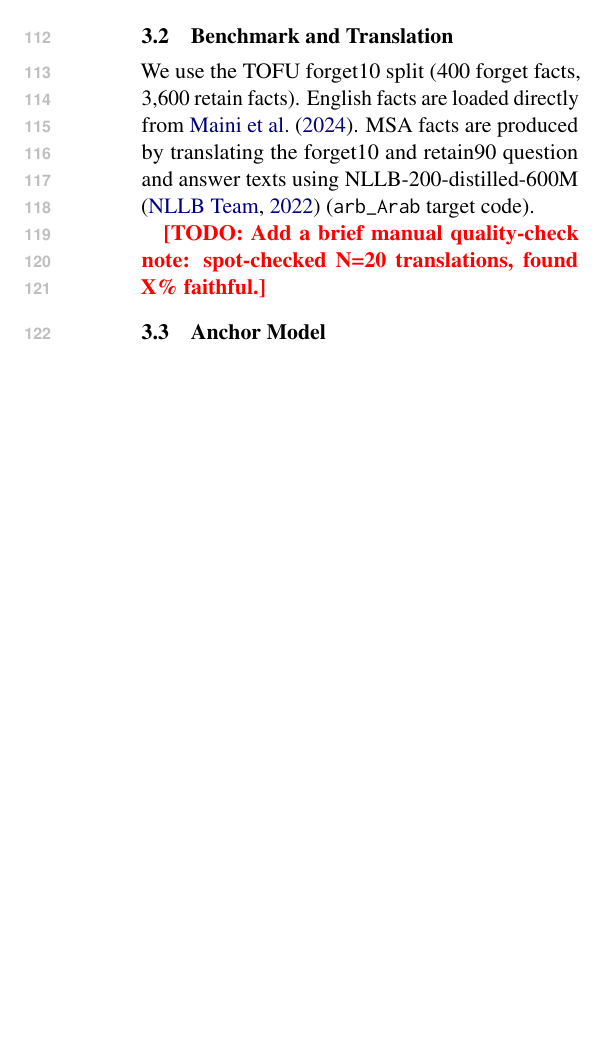
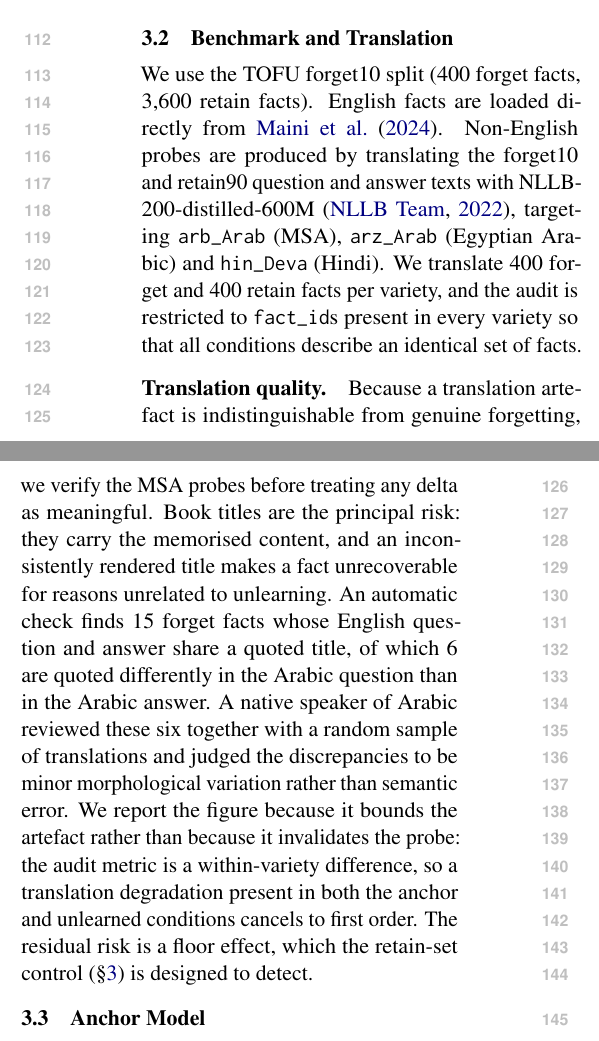
Before and after one commit to Waseem177/forgotten-in-msa, a LaTeX paper (paper/main.tex): part of one column of page 2 of 4 before the commit and two parts of the columns of page 2 of 4 after it, the two joined at a grey line, cut so that both start at the same text, the shorter picture padded with empty space. Compiled offline with pdfLaTeX.

Commit message:
Record MSA translation verification in Setup
Title drift between the Arabic question and answer is the artefact most likely
to be mistaken for forgetting, so the rate is measured (6 of 15 facts with a
shared quoted title) and the native-speaker verdict recorded rather than left
as an unstated assumption. Also notes that the within-variety delta cancels a
constant translation degradation, and that the residual risk is a floor effect
the retain control exists to catch.

```diff
--- a/paper/main.tex
+++ b/paper/main.tex
@@ -155,12 +155,29 @@ trained.
 \subsection{Benchmark and Translation}
 We use the TOFU forget10 split (400 forget facts, 3,600 retain facts).
 English facts are loaded directly from \citet{maini2024tofu}.
-MSA facts are produced by translating the forget10 and retain90 question and
-answer texts using NLLB-200-distilled-600M \citep{nllbteam2022nllb}
-(\texttt{arb\_Arab} target code).
+Non-English probes are produced by translating the forget10 and retain90
+question and answer texts with NLLB-200-distilled-600M
+\citep{nllbteam2022nllb}, targeting \texttt{arb\_Arab} (MSA),
+\texttt{arz\_Arab} (Egyptian Arabic) and \texttt{hin\_Deva} (Hindi).
+We translate 400 forget and 400 retain facts per variety, and the audit is
+restricted to \texttt{fact\_id}s present in every variety so that all
+conditions describe an identical set of facts.
 
-\TODO{Add a brief manual quality-check note: spot-checked N=20 translations,
-found X\% faithful.}
+\paragraph{Translation quality.}
+Because a translation artefact is indistinguishable from genuine forgetting,
+we verify the MSA probes before treating any delta as meaningful. Book titles
+are the principal risk: they carry the memorised content, and an inconsistently
+rendered title makes a fact unrecoverable for reasons unrelated to unlearning.
+An automatic check finds 15 forget facts whose English question and answer
+share a quoted title, of which 6 are quoted differently in the Arabic question
+than in the Arabic answer. A native speaker of Arabic reviewed these six
+together with a random sample of translations and judged the discrepancies to
+be minor morphological variation rather than semantic error. We report the
+figure because it bounds the artefact rather than because it invalidates the
+probe: the audit metric is a within-variety difference, so a translation
+degradation present in both the anchor and unlearned conditions cancels to
+first order. The residual risk is a floor effect, which the retain-set control
+(\S\ref{sec:setup}) is designed to detect.
 
 \subsection{Anchor Model}
 We fine-tune \textsc{Qwen2.5-0.5B-Instruct} on the TOFU \emph{full} split
```
